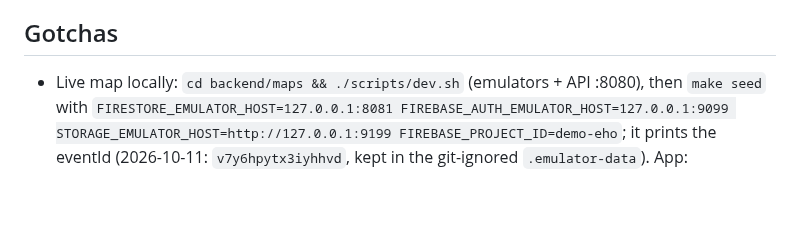
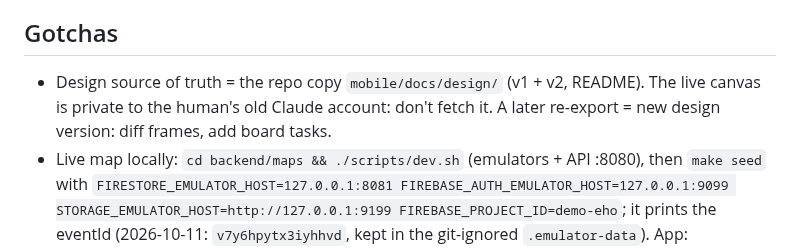
Before and after one commit to stevanovicdjordje/Google-Developer-Group-Hackathon-Echo, a Markdown page: mobile/docs/HANDOFF.md, the part around the change. Drawn GitHub-style; blank space fills up the shorter version.

Commit message:
coord(mobile): handoff note on design source
Co-Authored-By: Claude Opus 5.5 <noreply@anthropic.com>

```diff
--- a/mobile/docs/HANDOFF.md
+++ b/mobile/docs/HANDOFF.md
@@ -38,6 +38,7 @@ Nothing. No worker branches open. The maps emulators + API may still be running
 
 ## Gotchas
 
+- Design source of truth = the repo copy `mobile/docs/design/` (v1 + v2, README). The live canvas is private to the human's old Claude account: don't fetch it. A later re-export = new design version: diff frames, add board tasks.
 - Live map locally: `cd backend/maps && ./scripts/dev.sh` (emulators + API :8080), then `make seed` with `FIRESTORE_EMULATOR_HOST=127.0.0.1:8081 FIREBASE_AUTH_EMULATOR_HOST=127.0.0.1:9099 STORAGE_EMULATOR_HOST=http://127.0.0.1:9199 FIREBASE_PROJECT_ID=demo-eho`; it prints the eventId (2026-10-11: `v7y6hpytx3iyhhvd`, kept in the git-ignored `.emulator-data`). App: `DEMO_EVENT_ID=<id> mobile/scripts/shots.sh …` (config defaults already point at localhost:8080 + emulators). Quote `?at=` args in zsh.
 - Use `git pull --rebase=merges --autostash` after merging worker branches: it keeps merge commits and their hashes.
 - `git pull --rebase` after `git merge` of worker branches linearizes the merges (new hashes) if origin moved. Pull **before** merging a batch; record hashes after pushing. Old worker branches then need `git branch -D` (check with `git cherry main <branch>` first).
```
